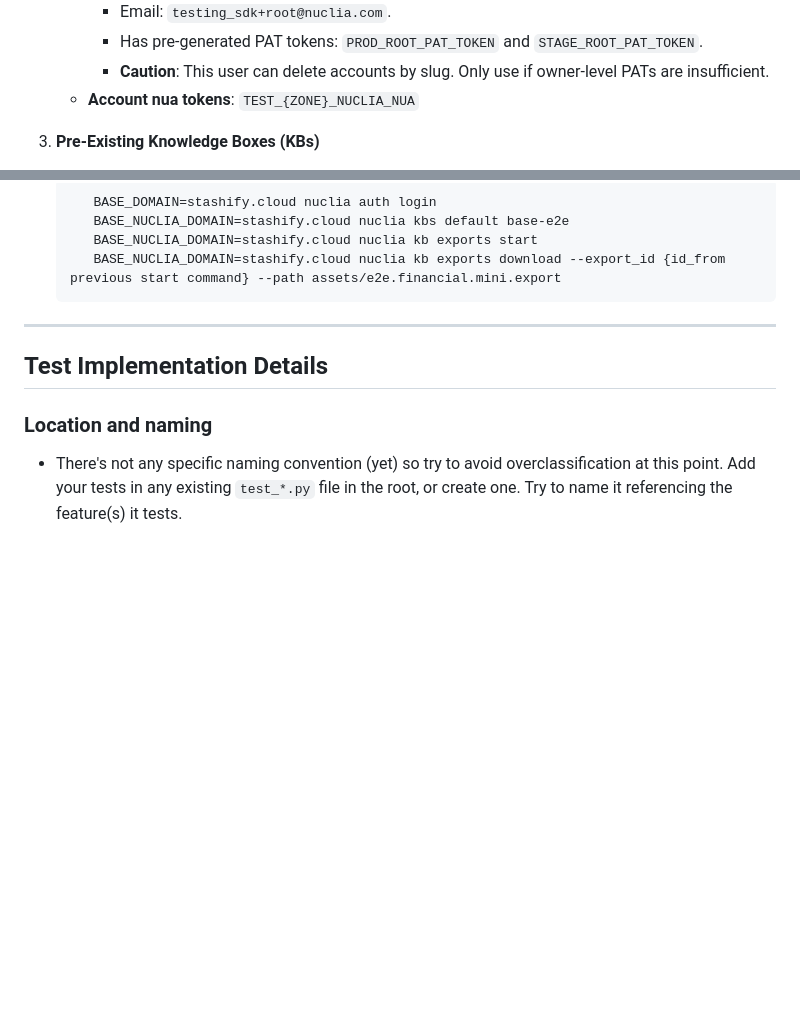
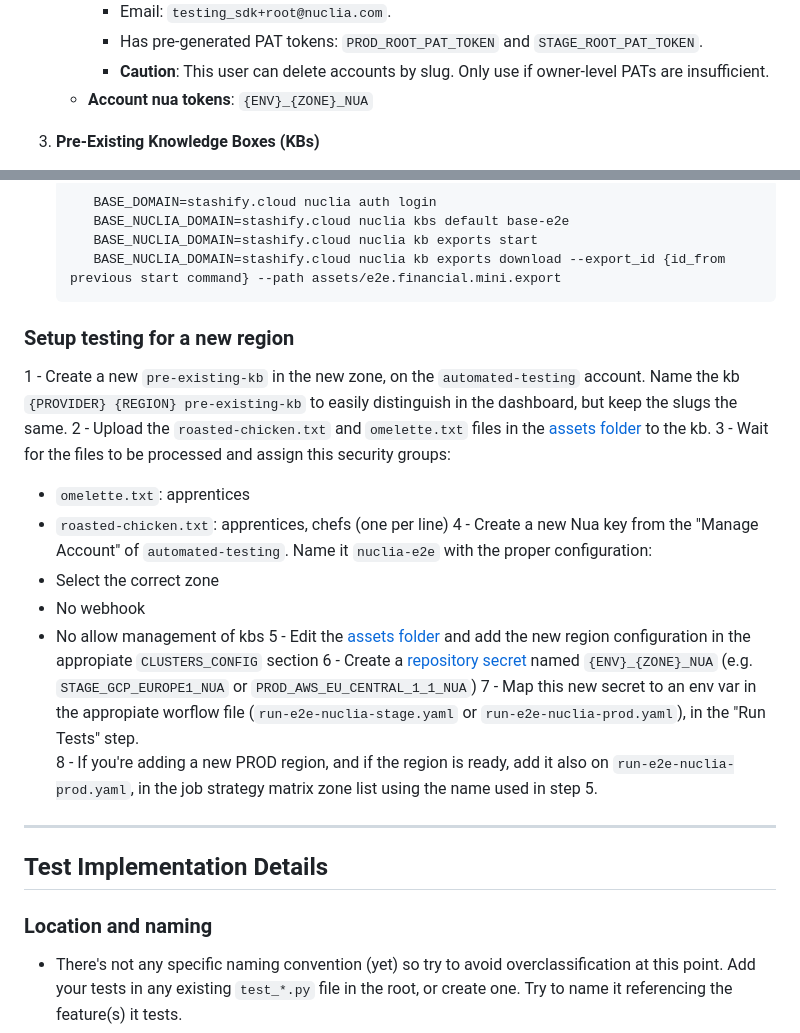
Before and after one commit to nuclia/e2e, a Markdown page: nuclia_e2e/README.md, 2 parts joined by grey strips. Rendered like a GitHub page; blank space fills up the shorter version.

````diff
--- a/nuclia_e2e/README.md
+++ b/nuclia_e2e/README.md
@@ -67,7 +67,7 @@ There are a handful of Users, Accounts, and KBs pregenerated that these tests us
      - Email: `testing_sdk+root@nuclia.com`.
      - Has pre-generated PAT tokens: `PROD_ROOT_PAT_TOKEN` and `STAGE_ROOT_PAT_TOKEN`.
      - **Caution**: This user can delete accounts by slug. Only use if owner-level PATs are insufficient.
-   - **Account nua tokens**: `TEST_{ZONE}_NUCLIA_NUA`
+   - **Account nua tokens**: `{ENV}_{ZONE}_NUA`
 
 3. **Pre-Existing Knowledge Boxes (KBs)**
    - `pre-existing-kb`: Used by betterstack external monitors on all regions; by these tests.
@@ -82,6 +82,21 @@ There are a handful of Users, Accounts, and KBs pregenerated that these tests us
       BASE_NUCLIA_DOMAIN=stashify.cloud nuclia kb exports download --export_id {id_from previous start command} --path assets/e2e.financial.mini.export
    ```
 
+### Setup testing for a new region
+
+1 - Create a new `pre-existing-kb` in the new zone, on the `automated-testing` account. Name the kb `{PROVIDER} {REGION} pre-existing-kb` to easily distinguish in the dashboard, but keep the slugs the same.
+2 - Upload the `roasted-chicken.txt` and `omelette.txt` files in the [assets folder](nuclia_e2e/assets) to the kb.
+3 - Wait for the files to be processed and assign this security groups:
+  - `omelette.txt`: apprentices
+  - `roasted-chicken.txt`: apprentices, chefs (one per line)
+4 - Create a new Nua key from the "Manage Account" of `automated-testing`. Name it `nuclia-e2e` with the proper configuration:
+  - Select the correct zone
+  - No webhook
+  - No allow management of kbs
+5 - Edit the [assets folder](nuclia_e2e/nuclia_e2e/tests/conftest.py) and add the new region configuration in the appropiate `CLUSTERS_CONFIG` section
+6 - Create a [repository secret](../settings/secrets/actions) named `{ENV}_{ZONE}_NUA` (e.g. `STAGE_GCP_EUROPE1_NUA` or `PROD_AWS_EU_CENTRAL_1_1_NUA`)
+7 - Map this new secret to an env var in the appropiate worflow file (`run-e2e-nuclia-stage.yaml` or `run-e2e-nuclia-prod.yaml`), in the "Run Tests" step.
+8 - If you're adding a new PROD region, and if the region is ready, add it also on `run-e2e-nuclia-prod.yaml`, in the job strategy matrix zone list using the name used in step 5.
 ---
 
 ## Test Implementation Details
````
